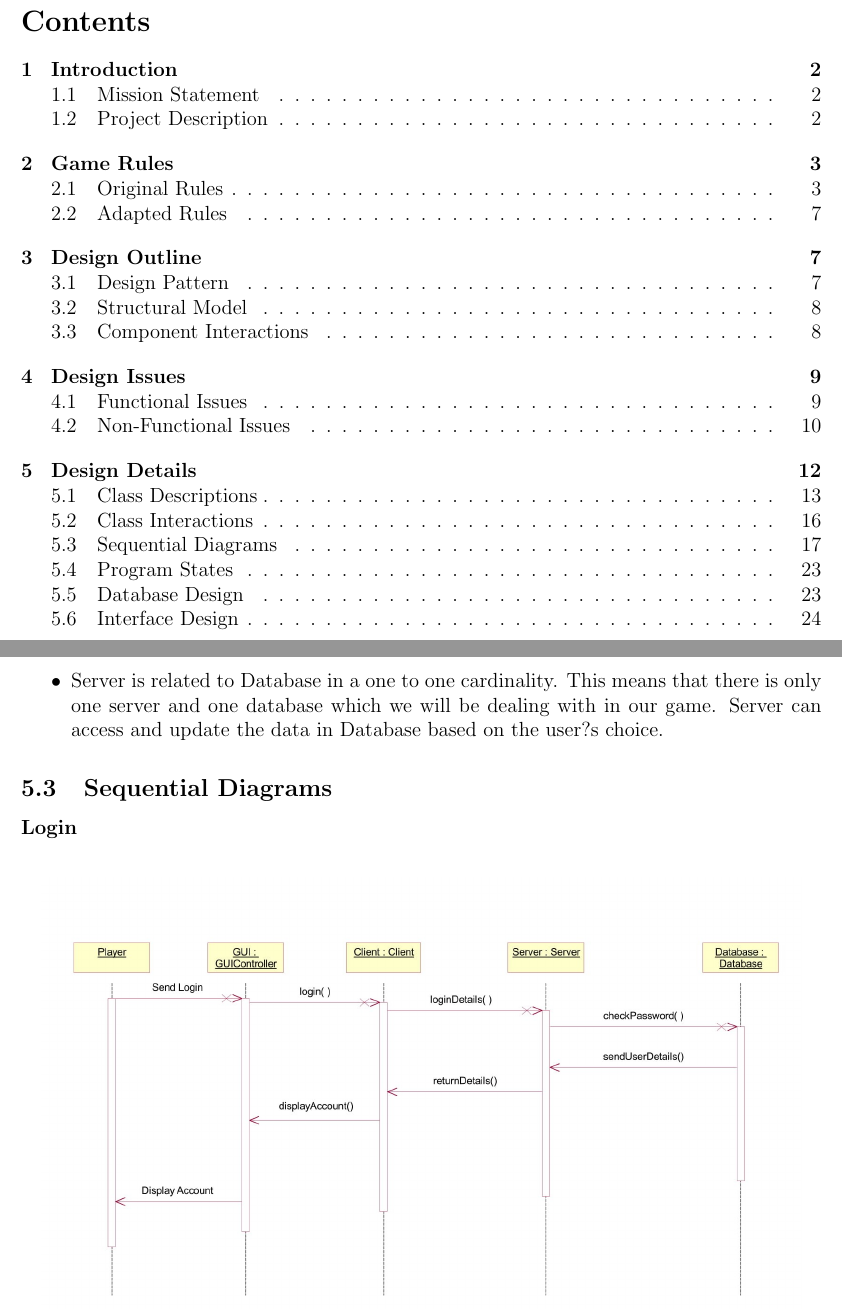
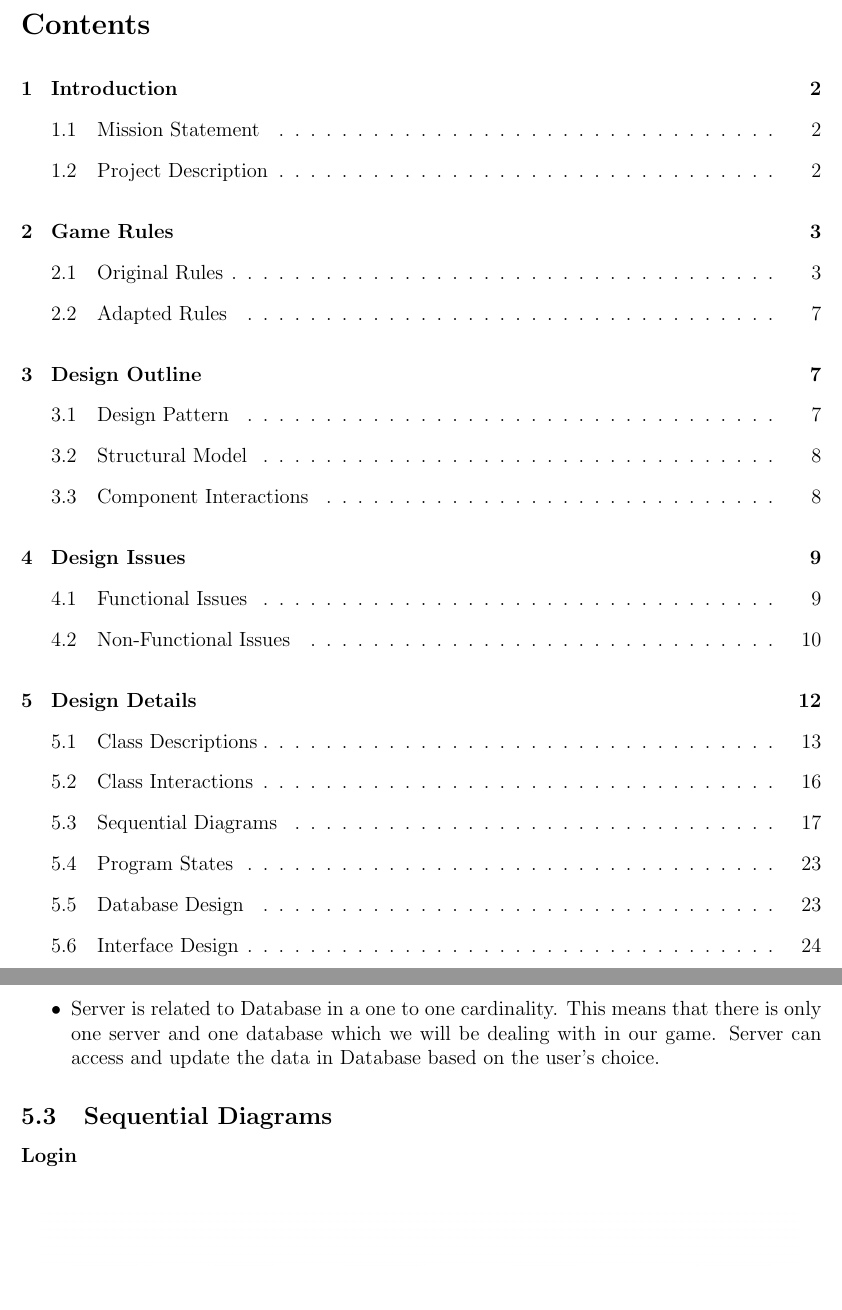
Before and after one commit to RamseyAli/AdmiralRadar, a LaTeX document (DesignDocument/CS307_Team22_DesignDocument.tex, which reads DesignDocument/source/ClassInteractions.tex): two parts of pages 2 and 18 of 27, joined at a grey line, cut so that both start at the same text. Compiled offline with pdfLaTeX.

Commit message:
Fomatted ToC

```diff
--- a/DesignDocument/CS307_Team22_DesignDocument.tex
+++ b/DesignDocument/CS307_Team22_DesignDocument.tex
@@ -7,6 +7,7 @@
 \usepackage{blindtext}
 \usepackage{csvsimple}
 \usepackage{caption}
+\usepackage{setspace}
 
 %%%% ------------------------ SET OPTIONS ------------------------ %%%%
 \graphicspath{ {images/} }
@@ -66,7 +67,9 @@
 	{\large 2 February, 2018 \par}
 \end{titlepage}
 
+\doublespacing
 \tableofcontents
+\singlespacing
 
 \pagebreak
 
--- a/DesignDocument/source/ClassInteractions.tex
+++ b/DesignDocument/source/ClassInteractions.tex
@@ -7,5 +7,5 @@ From the above Class Diagram, we can say that the classes are related to each ot
 \item Server is related to Spaceships in a 1 to 2..* cardinality. This means that there is only one server but the server can have spaceships from to 2 to n based on the number of teams playing. Server can manipulate all the data in the Spaceships class and sends the Spaceship object back to the client after every update.
 \item Spaceships is related to ShipSystems in a one to one cardinality. This means that each spaceship will have only one set of systems. Spaceships can manipulate all the data in ShipSystems based on commands received.
 \item Server is related to Maps in a 1 to 2..* cardinality. This means that there can be multiple maps that the user can choose to play on and based on this choice the map will be initialized. Server can manipulate the data in Maps class and send the updated map to players.
-\item Server is related to Database in a one to one cardinality. This means that there is only one server and one database which we will be dealing with in our game. Server can access and update the data in Database based on the user?s choice.
+\item Server is related to Database in a one to one cardinality. This means that there is only one server and one database which we will be dealing with in our game. Server can access and update the data in Database based on the user's choice.
 \end{itemize}
```
